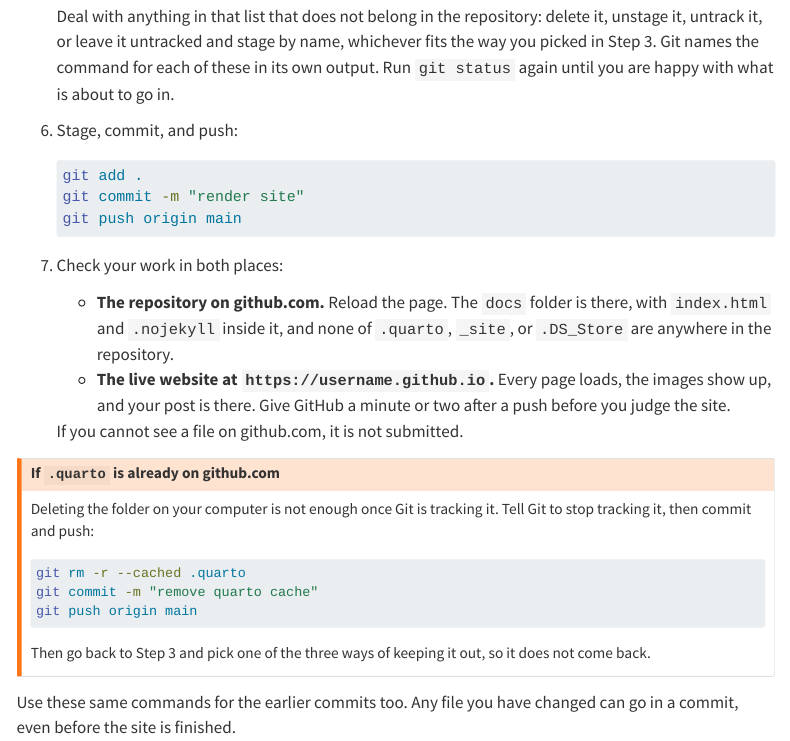
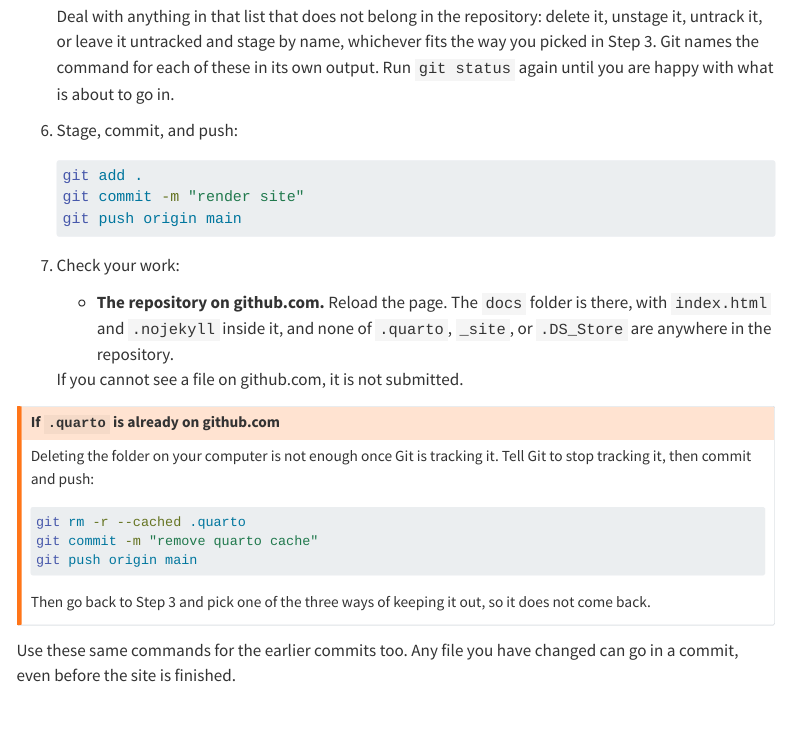
Before and after one commit to UBC-MDS/DSCI_521_platforms-dsci, a Quarto document (assignments/milestone2.qmd): the page in a window 1100 px wide, from 9300 px down. Rendered offline with R 4.5, knitr and Pandoc in place of Quarto, with nearby package versions; menus at the side of the page are left out.

Commit message:
bug(milestone): asked you to check website in step 7 before publication settings in step 8

````diff
--- a/assignments/milestone2.qmd
+++ b/assignments/milestone2.qmd
@@ -660,7 +660,7 @@ there is no website.
    git push origin main
    ```
 
-7. Check your work in both places:
+7. Check your work:
 
    - **The repository on github.com.**
      Reload the page.
@@ -669,11 +669,6 @@ there is no website.
      and none of `.quarto`,
      `_site`,
      or `.DS_Store` are anywhere in the repository.
-   - **The live website at `https://username.github.io`.**
-     Every page loads,
-     the images show up,
-     and your post is there.
-     Give GitHub a minute or two after a push before you judge the site.
 
    If you cannot see a file on github.com,
    it is not submitted.
````
